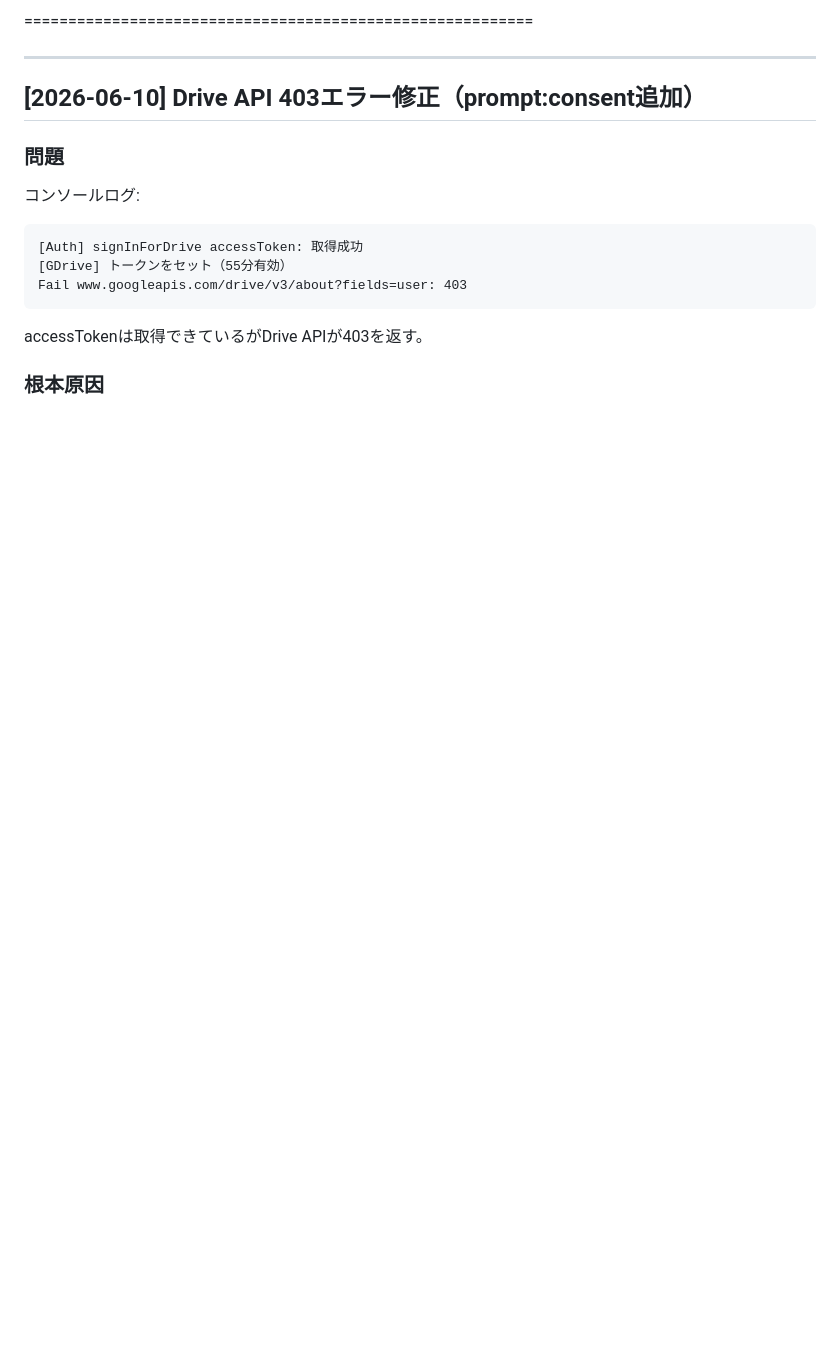
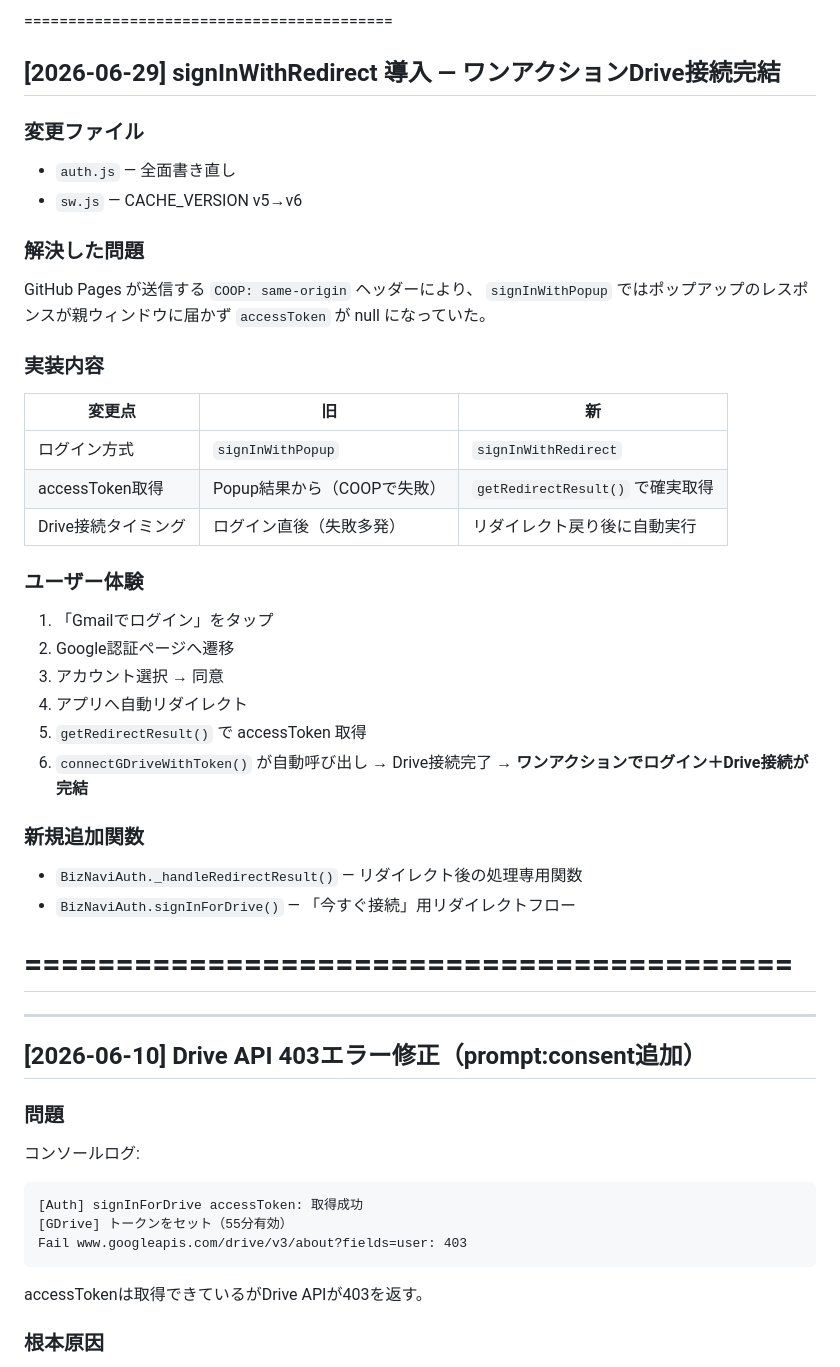
Before and after one commit to llcsdsa-cmd/biz-navi.test, a Markdown page: PROGRESS.md, the part around the change. Drawn GitHub-style; blank space fills up the shorter version.

Commit message:
docs: PROGRESS.md更新 - signInWithRedirect実装記録

```diff
--- a/PROGRESS.md
+++ b/PROGRESS.md
@@ -1,4 +1,37 @@
-==========================================================
+==========================================
+## [2026-06-29] signInWithRedirect 導入 — ワンアクションDrive接続完結
+
+### 変更ファイル
+- `auth.js` — 全面書き直し
+- `sw.js` — CACHE_VERSION v5→v6
+
+### 解決した問題
+GitHub Pages が送信する `COOP: same-origin` ヘッダーにより、
+`signInWithPopup` ではポップアップのレスポンスが親ウィンドウに届かず
+`accessToken` が null になっていた。
+
+### 実装内容
+| 変更点 | 旧 | 新 |
+|---|---|---|
+| ログイン方式 | `signInWithPopup` | `signInWithRedirect` |
+| accessToken取得 | Popup結果から（COOPで失敗） | `getRedirectResult()` で確実取得 |
+| Drive接続タイミング | ログイン直後（失敗多発） | リダイレクト戻り後に自動実行 |
+
+### ユーザー体験
+1. 「Gmailでログイン」をタップ
+2. Google認証ページへ遷移
+3. アカウント選択 → 同意
+4. アプリへ自動リダイレクト
+5. `getRedirectResult()` で accessToken 取得
+6. `connectGDriveWithToken()` が自動呼び出し → Drive接続完了
+→ **ワンアクションでログイン＋Drive接続が完結**
+
+### 新規追加関数
+- `BizNaviAuth._handleRedirectResult()` — リダイレクト後の処理専用関数
+- `BizNaviAuth.signInForDrive()` — 「今すぐ接続」用リダイレクトフロー
+
+==========================================
+===============
 
 ---
 
```
